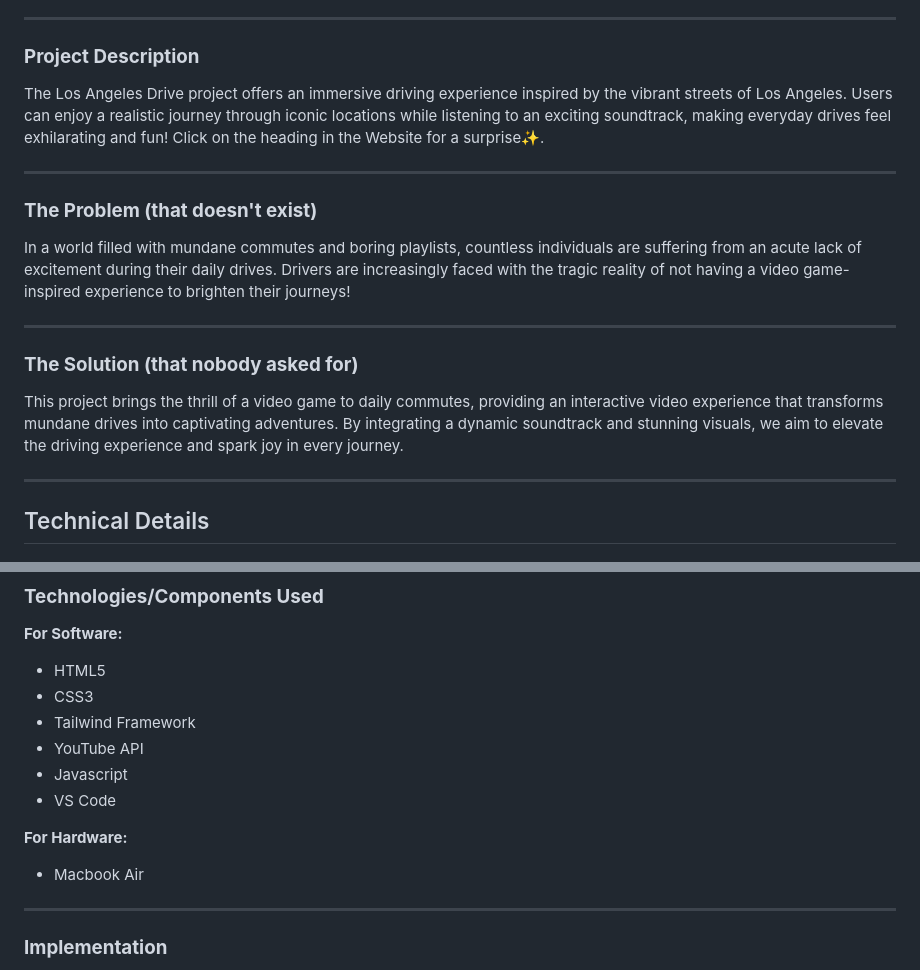
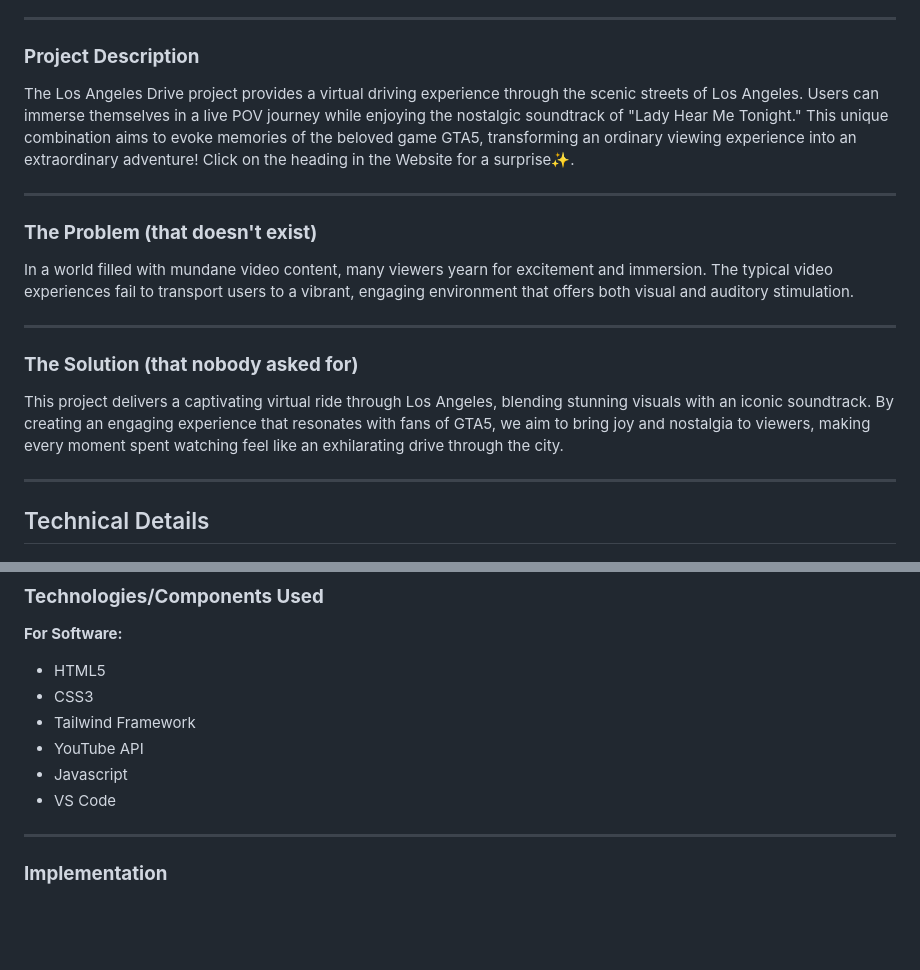
Before and after one commit to joegeorge022/Los-Angeles-Drive, a Markdown page: README.md, 2 parts joined by grey strips. Rendered like a GitHub page; blank space fills up the shorter version.

```diff
--- a/README.md
+++ b/README.md
@@ -16,17 +16,18 @@
 ---
 
 ### **Project Description**
-The Los Angeles Drive project offers an immersive driving experience inspired by the vibrant streets of Los Angeles. Users can enjoy a realistic journey through iconic locations while listening to an exciting soundtrack, making everyday drives feel exhilarating and fun! Click on the heading in the Website for a surprise✨.
+The Los Angeles Drive project provides a virtual driving experience through the scenic streets of Los Angeles. Users can immerse themselves in a live POV journey while enjoying the nostalgic soundtrack of "Lady Hear Me Tonight." This unique combination aims to evoke memories of the beloved game GTA5, transforming an ordinary viewing experience into an extraordinary adventure!
+Click on the heading in the Website for a surprise✨.
 
 ---
 
 ### **The Problem (that doesn't exist)**
-In a world filled with mundane commutes and boring playlists, countless individuals are suffering from an acute lack of excitement during their daily drives. Drivers are increasingly faced with the tragic reality of not having a video game-inspired experience to brighten their journeys!
+In a world filled with mundane video content, many viewers yearn for excitement and immersion. The typical video experiences fail to transport users to a vibrant, engaging environment that offers both visual and auditory stimulation.
 
 ---
 
 ### **The Solution (that nobody asked for)**
-This project brings the thrill of a video game to daily commutes, providing an interactive video experience that transforms mundane drives into captivating adventures. By integrating a dynamic soundtrack and stunning visuals, we aim to elevate the driving experience and spark joy in every journey.
+This project delivers a captivating virtual ride through Los Angeles, blending stunning visuals with an iconic soundtrack. By creating an engaging experience that resonates with fans of GTA5, we aim to bring joy and nostalgia to viewers, making every moment spent watching feel like an exhilarating drive through the city.
 
 ---
 
@@ -40,9 +41,6 @@ This project brings the thrill of a video game to daily commutes, providing an i
 - YouTube API
 - Javascript
 - VS Code
-
-**For Hardware:**
-- Macbook Air
 
 ---
 
```
